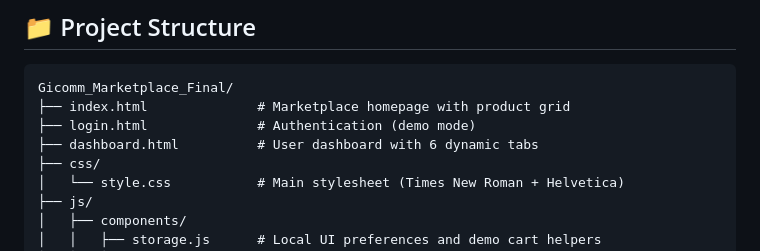
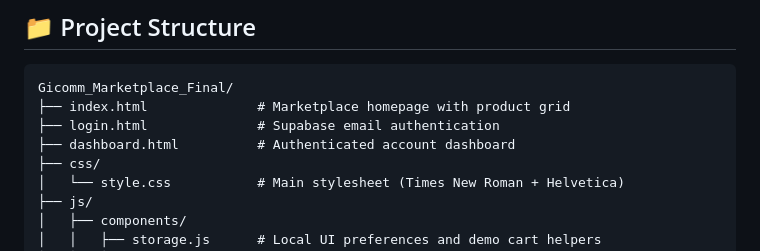
Before and after one commit to Zarr-Dev/gicomm, a Markdown page: README.md, the part around the change. GitHub-like rendering.

Commit message:
docs: clarify authentication and dashboard implementation status

````diff
--- a/README.md
+++ b/README.md
@@ -61,8 +61,8 @@ npx http-server
 ```
 Gicomm_Marketplace_Final/
 ├── index.html              # Marketplace homepage with product grid
-├── login.html              # Authentication (demo mode)
-├── dashboard.html          # User dashboard with 6 dynamic tabs
+├── login.html              # Supabase email authentication
+├── dashboard.html          # Authenticated account dashboard
 ├── css/
 │   └── style.css           # Main stylesheet (Times New Roman + Helvetica)
 ├── js/
````
